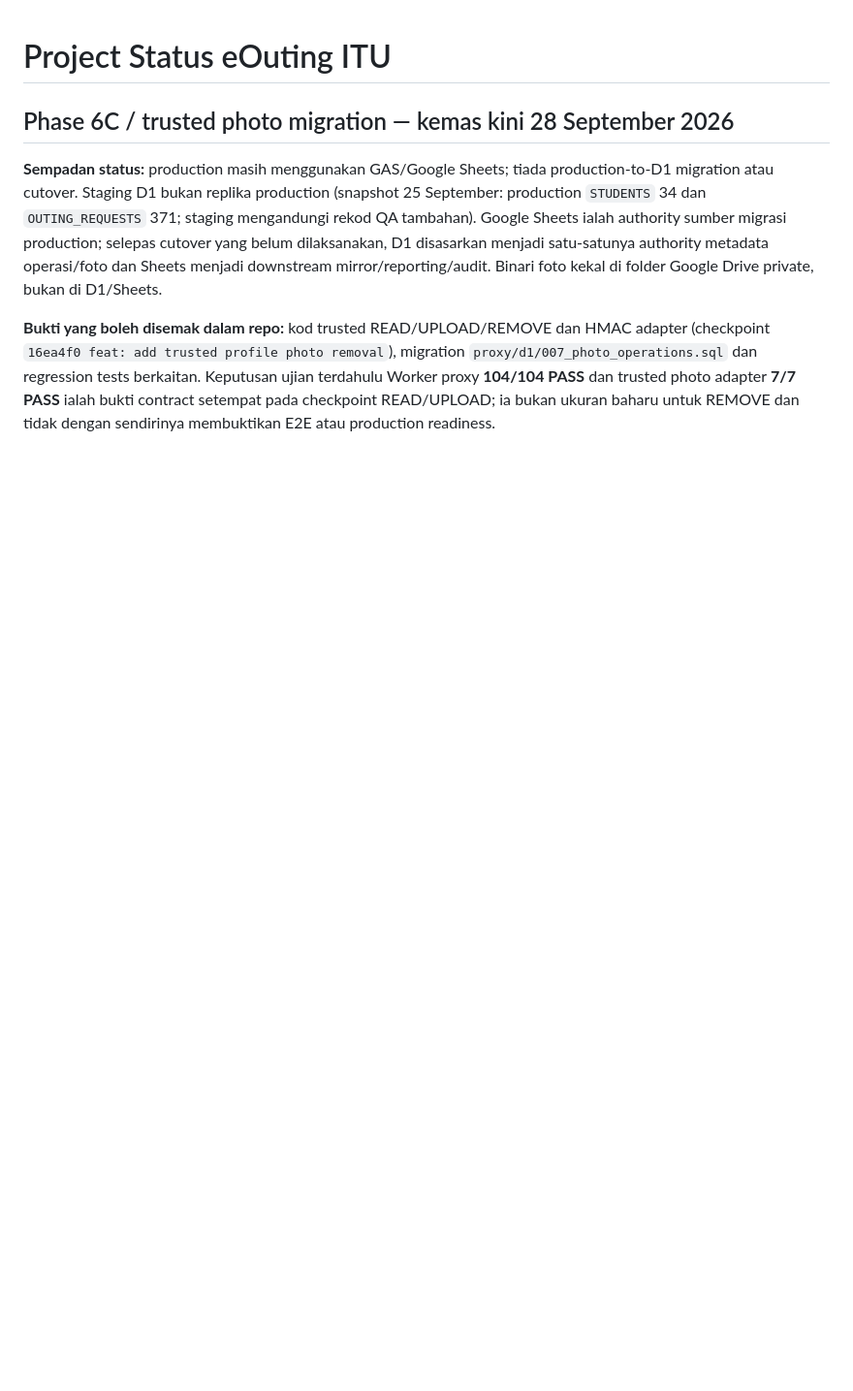
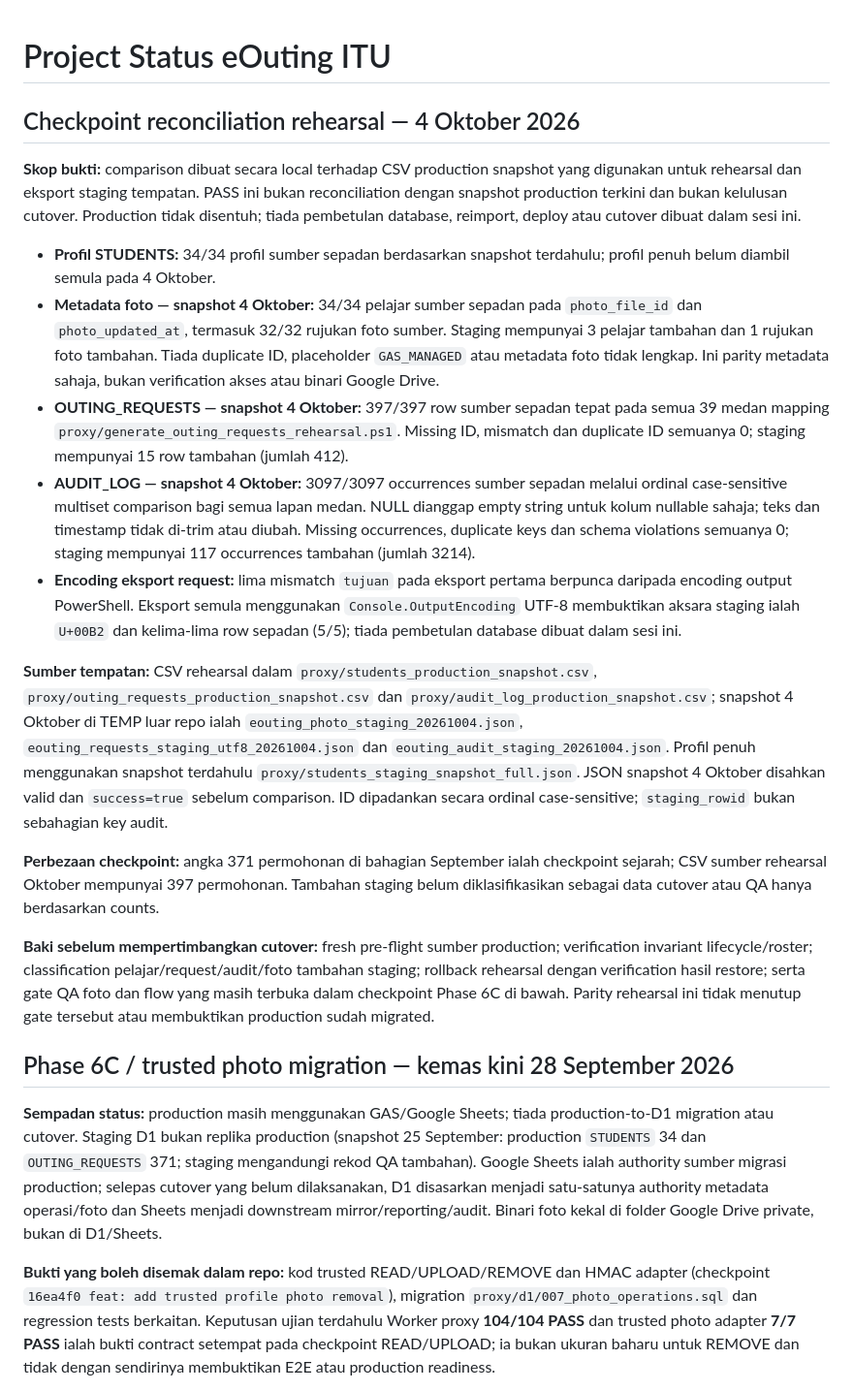
Before and after one commit to itumelaka/eouting, a Markdown page: docs/PROJECT_STATUS.md, the part around the change. Shown at 97% size. Rendered like a GitHub page; blank space fills up the shorter version.

Commit message:
docs: record staging rehearsal reconciliation parity

```diff
--- a/docs/PROJECT_STATUS.md
+++ b/docs/PROJECT_STATUS.md
@@ -1,4 +1,20 @@
 # Project Status eOuting ITU
+
+## Checkpoint reconciliation rehearsal — 4 Oktober 2026
+
+**Skop bukti:** comparison dibuat secara local terhadap CSV production snapshot yang digunakan untuk rehearsal dan eksport staging tempatan. PASS ini bukan reconciliation dengan snapshot production terkini dan bukan kelulusan cutover. Production tidak disentuh; tiada pembetulan database, reimport, deploy atau cutover dibuat dalam sesi ini.
+
+- **Profil STUDENTS:** 34/34 profil sumber sepadan berdasarkan snapshot terdahulu; profil penuh belum diambil semula pada 4 Oktober.
+- **Metadata foto — snapshot 4 Oktober:** 34/34 pelajar sumber sepadan pada `photo_file_id` dan `photo_updated_at`, termasuk 32/32 rujukan foto sumber. Staging mempunyai 3 pelajar tambahan dan 1 rujukan foto tambahan. Tiada duplicate ID, placeholder `GAS_MANAGED` atau metadata foto tidak lengkap. Ini parity metadata sahaja, bukan verification akses atau binari Google Drive.
+- **OUTING_REQUESTS — snapshot 4 Oktober:** 397/397 row sumber sepadan tepat pada semua 39 medan mapping `proxy/generate_outing_requests_rehearsal.ps1`. Missing ID, mismatch dan duplicate ID semuanya 0; staging mempunyai 15 row tambahan (jumlah 412).
+- **AUDIT_LOG — snapshot 4 Oktober:** 3097/3097 occurrences sumber sepadan melalui ordinal case-sensitive multiset comparison bagi semua lapan medan. NULL dianggap empty string untuk kolum nullable sahaja; teks dan timestamp tidak di-trim atau diubah. Missing occurrences, duplicate keys dan schema violations semuanya 0; staging mempunyai 117 occurrences tambahan (jumlah 3214).
+- **Encoding eksport request:** lima mismatch `tujuan` pada eksport pertama berpunca daripada encoding output PowerShell. Eksport semula menggunakan `Console.OutputEncoding` UTF-8 membuktikan aksara staging ialah `U+00B2` dan kelima-lima row sepadan (5/5); tiada pembetulan database dibuat dalam sesi ini.
+
+**Sumber tempatan:** CSV rehearsal dalam `proxy/students_production_snapshot.csv`, `proxy/outing_requests_production_snapshot.csv` dan `proxy/audit_log_production_snapshot.csv`; snapshot 4 Oktober di TEMP luar repo ialah `eouting_photo_staging_20261004.json`, `eouting_requests_staging_utf8_20261004.json` dan `eouting_audit_staging_20261004.json`. Profil penuh menggunakan snapshot terdahulu `proxy/students_staging_snapshot_full.json`. JSON snapshot 4 Oktober disahkan valid dan `success=true` sebelum comparison. ID dipadankan secara ordinal case-sensitive; `staging_rowid` bukan sebahagian key audit.
+
+**Perbezaan checkpoint:** angka 371 permohonan di bahagian September ialah checkpoint sejarah; CSV sumber rehearsal Oktober mempunyai 397 permohonan. Tambahan staging belum diklasifikasikan sebagai data cutover atau QA hanya berdasarkan counts.
+
+**Baki sebelum mempertimbangkan cutover:** fresh pre-flight sumber production; verification invariant lifecycle/roster; classification pelajar/request/audit/foto tambahan staging; rollback rehearsal dengan verification hasil restore; serta gate QA foto dan flow yang masih terbuka dalam checkpoint Phase 6C di bawah. Parity rehearsal ini tidak menutup gate tersebut atau membuktikan production sudah migrated.
 
 ## Phase 6C / trusted photo migration — kemas kini 28 September 2026
 
```
